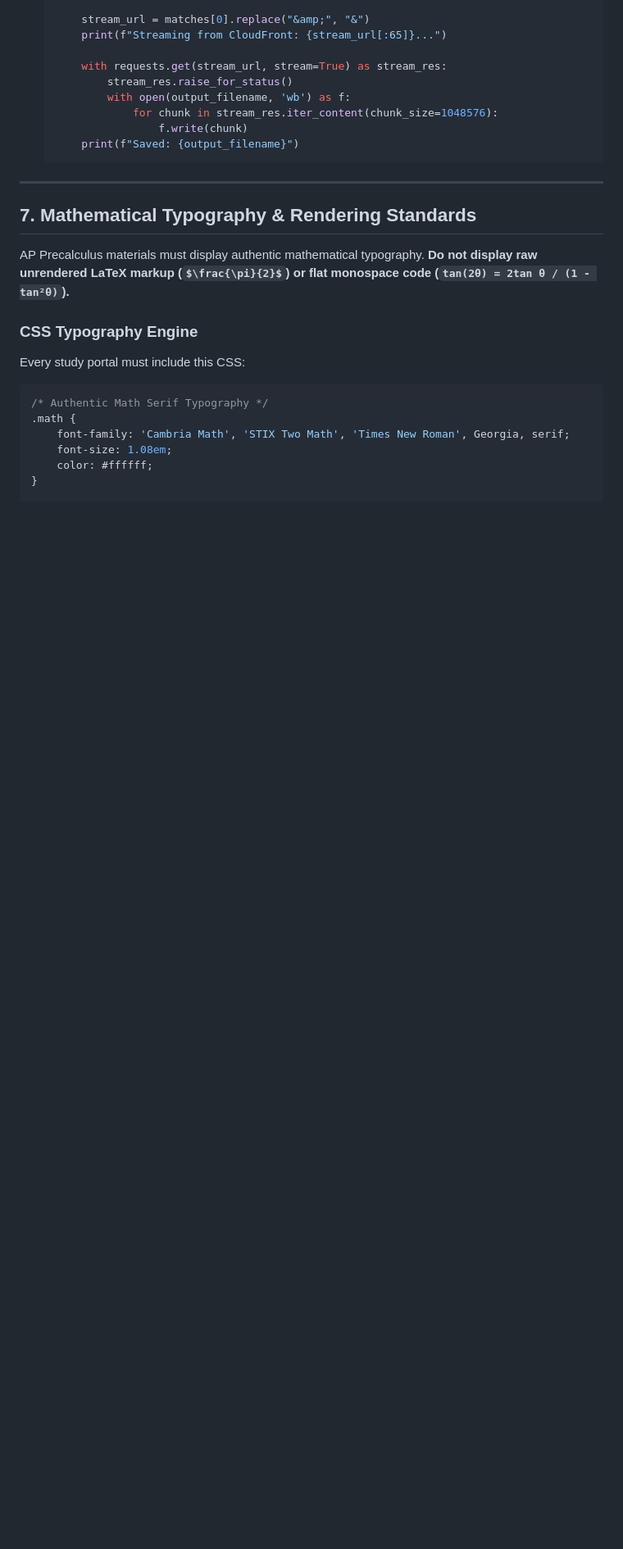
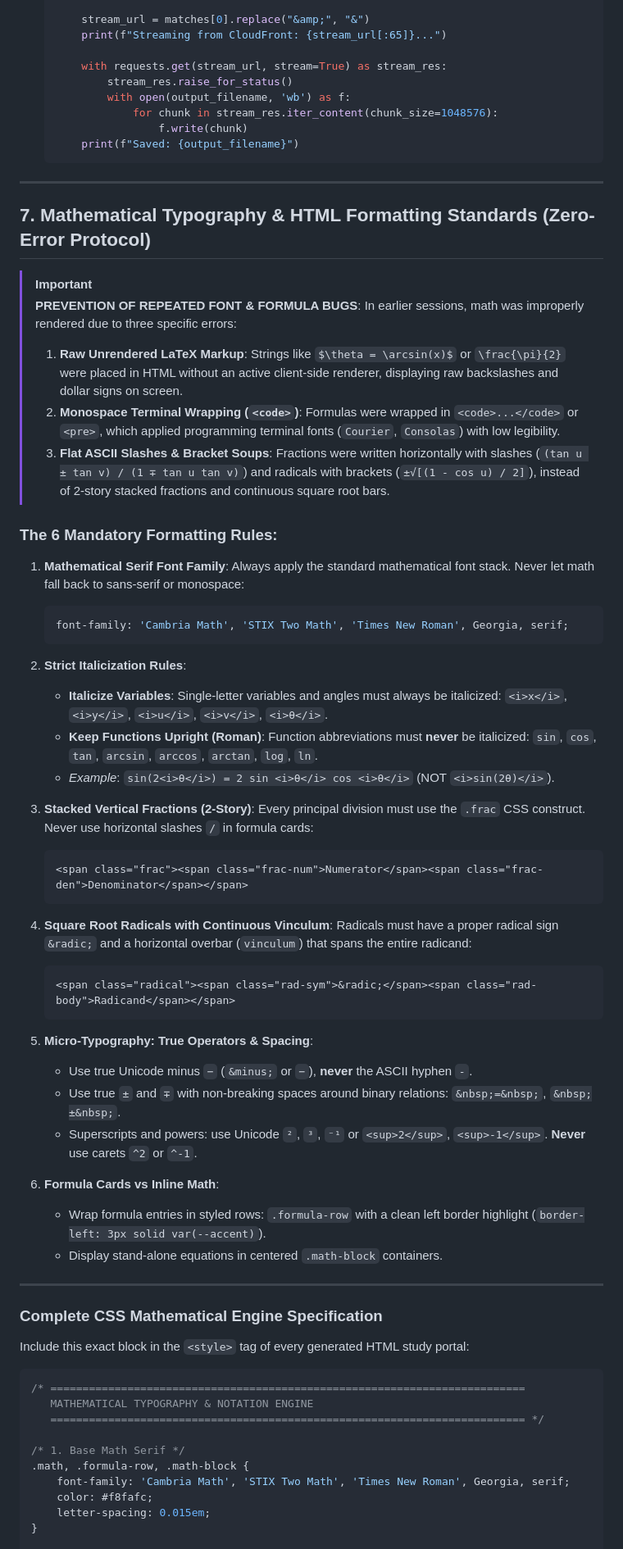
Before and after one commit to MegaAntony/ap-precalc-streams, a Markdown page: agent.md, the part around one of its changes. Shown at 82% size. Rendered like a GitHub page; blank space fills up the shorter version.

````diff
--- a/agent.md
+++ b/agent.md
@@ -209,17 +209,64 @@ Direct links to CloudFront MP4s (`d1drabmetuo3qr.cloudfront.net/....mp4?Expires=
 
 ---
 
-## 7. Mathematical Typography & Rendering Standards
+## 7. Mathematical Typography & HTML Formatting Standards (Zero-Error Protocol)
 
-AP Precalculus materials must display authentic mathematical typography. **Do not display raw unrendered LaTeX markup (`$\frac{\pi}{2}$`) or flat monospace code (`tan(2θ) = 2tan θ / (1 - tan²θ)`).**
+> [!IMPORTANT]
+> **PREVENTION OF REPEATED FONT & FORMULA BUGS**:
+> In earlier sessions, math was improperly rendered due to three specific errors:
+> 1. **Raw Unrendered LaTeX Markup**: Strings like `$\theta = \arcsin(x)$` or `\frac{\pi}{2}` were placed in HTML without an active client-side renderer, displaying raw backslashes and dollar signs on screen.
+> 2. **Monospace Terminal Wrapping (`<code>`)**: Formulas were wrapped in `<code>...</code>` or `<pre>`, which applied programming terminal fonts (`Courier`, `Consolas`) with low legibility.
+> 3. **Flat ASCII Slashes & Bracket Soups**: Fractions were written horizontally with slashes (`(tan u ± tan v) / (1 ∓ tan u tan v)`) and radicals with brackets (`±√[(1 - cos u) / 2]`), instead of 2-story stacked fractions and continuous square root bars.
 
-### CSS Typography Engine
-Every study portal must include this CSS:
+### The 6 Mandatory Formatting Rules:
+
+1. **Mathematical Serif Font Family**:
+   Always apply the standard mathematical font stack. Never let math fall back to sans-serif or monospace:
+   ```css
+   font-family: 'Cambria Math', 'STIX Two Math', 'Times New Roman', Georgia, serif;
+   ```
+
+2. **Strict Italicization Rules**:
+   - **Italicize Variables**: Single-letter variables and angles must always be italicized: `<i>x</i>`, `<i>y</i>`, `<i>u</i>`, `<i>v</i>`, `<i>θ</i>`.
+   - **Keep Functions Upright (Roman)**: Function abbreviations must **never** be italicized: `sin`, `cos`, `tan`, `arcsin`, `arccos`, `arctan`, `log`, `ln`.
+   - *Example*: `sin(2<i>θ</i>) = 2 sin <i>θ</i> cos <i>θ</i>` (NOT `<i>sin(2θ)</i>`).
+
+3. **Stacked Vertical Fractions (2-Story)**:
+   Every principal division must use the `.frac` CSS construct. Never use horizontal slashes `/` in formula cards:
+   ```html
+   <span class="frac"><span class="frac-num">Numerator</span><span class="frac-den">Denominator</span></span>
+   ```
+
+4. **Square Root Radicals with Continuous Vinculum**:
+   Radicals must have a proper radical sign `&radic;` and a horizontal overbar (`vinculum`) that spans the entire radicand:
+   ```html
+   <span class="radical"><span class="rad-sym">&radic;</span><span class="rad-body">Radicand</span></span>
+   ```
+
+5. **Micro-Typography: True Operators & Spacing**:
+   - Use true Unicode minus `−` (`&minus;` or `−`), **never** the ASCII hyphen `-`.
+   - Use true `±` and `∓` with non-breaking spaces around binary relations: `&nbsp;=&nbsp;`, `&nbsp;±&nbsp;`.
+   - Superscripts and powers: use Unicode `²`, `³`, `⁻¹` or `<sup>2</sup>`, `<sup>-1</sup>`. **Never** use carets `^2` or `^-1`.
+
+6. **Formula Cards vs Inline Math**:
+   - Wrap formula entries in styled rows: `.formula-row` with a clean left border highlight (`border-left: 3px solid var(--accent)`).
+   - Display stand-alone equations in centered `.math-block` containers.
+
+---
+
+### Complete CSS Mathematical Engine Specification
+
+Include this exact block in the `<style>` tag of every generated HTML study portal:
+
 ```css
-/* Authentic Math Serif Typography */
-.math {
+/* ==========================================================================
+   MATHEMATICAL TYPOGRAPHY & NOTATION ENGINE
+   ========================================================================== */
+
+/* 1. Base Math Serif */
+.math, .formula-row, .math-block {
     font-family: 'Cambria Math', 'STIX Two Math', 'Times New Roman', Georgia, serif;
-    font-size: 1.08em;
-    color: #ffffff;
+    color: #f8fafc;
+    letter-spacing: 0.015em;
 }
 
````
Also changed, not shown: other parts of agent.md (+93 -9 lines).
